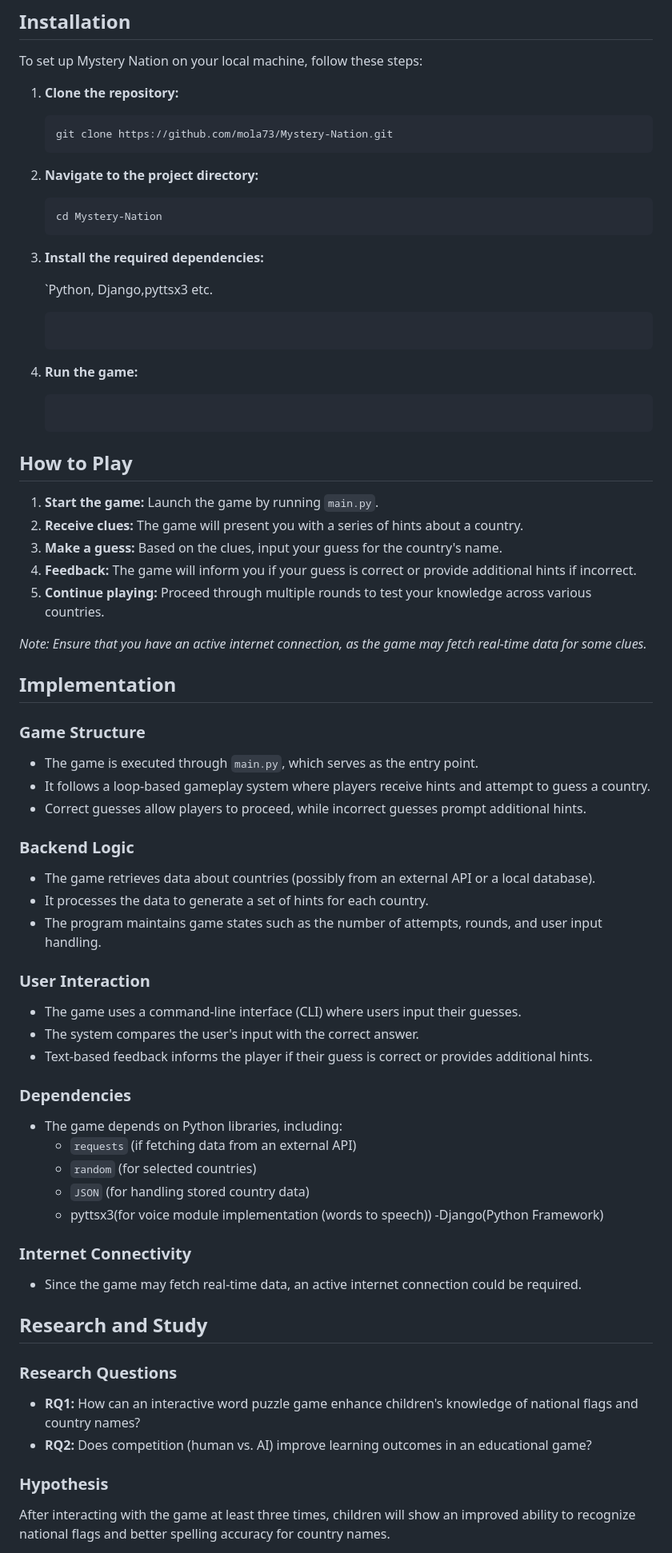
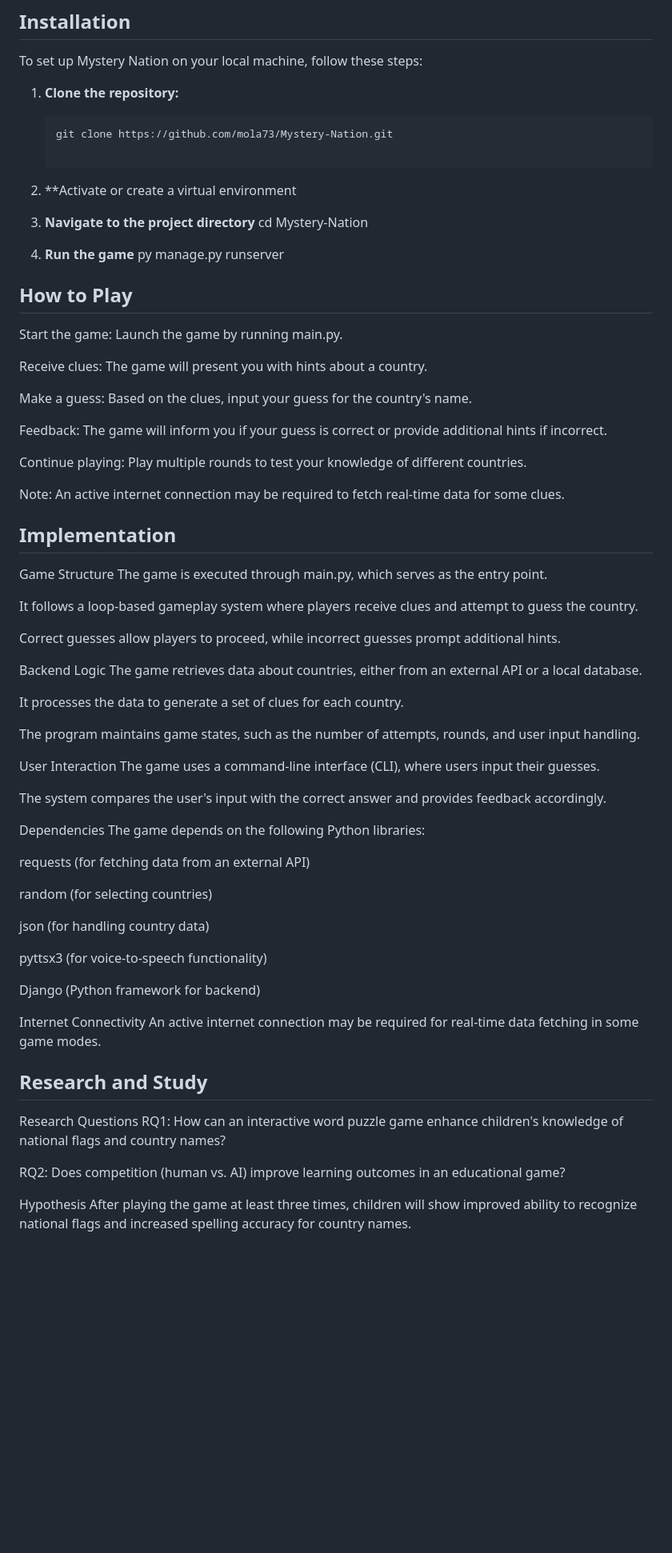
Before and after one commit to mola73/Mystery-Nation, a Markdown page: README.md, the part around one of its changes. Shown at 80% size. Drawn GitHub-style; blank space fills up the shorter version.

````diff
--- a/README.md
+++ b/README.md
@@ -24,69 +26,68 @@ To set up Mystery Nation on your local machine, follow these steps:
 
    ```bash
    git clone https://github.com/mola73/Mystery-Nation.git
-   ```
 
-2. **Navigate to the project directory:**
+2. **Activate or create a virtual environment
 
-   ```cmd
+3. **Navigate to the project directory**
    cd Mystery-Nation
-   ```
+4. **Run the game**
+   py manage.py runserver
+## How to Play
+Start the game: Launch the game by running main.py.
 
-3. **Install the required dependencies:**
+Receive clues: The game will present you with hints about a country.
 
-   `Python, Django,pyttsx3 etc.
-   ```
+Make a guess: Based on the clues, input your guess for the country's name.
 
-4. **Run the game:**
+Feedback: The game will inform you if your guess is correct or provide additional hints if incorrect.
 
-   ```py manage.py runserver
-   ```
+Continue playing: Play multiple rounds to test your knowledge of different countries.
 
-## How to Play
-
-1. **Start the game:** Launch the game by running `main.py`.
-2. **Receive clues:** The game will present you with a series of hints about a country.
-3. **Make a guess:** Based on the clues, input your guess for the country's name.
-4. **Feedback:** The game will inform you if your guess is correct or provide additional hints if incorrect.
-5. **Continue playing:** Proceed through multiple rounds to test your knowledge across various countries.
-
-*Note: Ensure that you have an active internet connection, as the game may fetch real-time data for some clues.*
+Note: An active internet connection may be required to fetch real-time data for some clues.
 
 ## Implementation
+Game Structure
+The game is executed through main.py, which serves as the entry point.
 
-### Game Structure
-- The game is executed through `main.py`, which serves as the entry point.
-- It follows a loop-based gameplay system where players receive hints and attempt to guess a country.
-- Correct guesses allow players to proceed, while incorrect guesses prompt additional hints.
+It follows a loop-based gameplay system where players receive clues and attempt to guess the country.
 
-### Backend Logic
-- The game retrieves data about countries (possibly from an external API or a local database).
-- It processes the data to generate a set of hints for each country.
-- The program maintains game states such as the number of attempts, rounds, and user input handling.
+Correct guesses allow players to proceed, while incorrect guesses prompt additional hints.
 
-### User Interaction
-- The game uses a command-line interface (CLI) where users input their guesses.
-- The system compares the user's input with the correct answer.
-- Text-based feedback informs the player if their guess is correct or provides additional hints.
+Backend Logic
+The game retrieves data about countries, either from an external API or a local database.
 
-### Dependencies
-- The game depends on Python libraries, including:
-  - `requests` (if fetching data from an external API)
-  - `random` (for selected countries)
-  - `JSON` (for handling stored country data)
-  - pyttsx3(for voice module implementation (words to speech))
-  -Django(Python Framework)
+It processes the data to generate a set of clues for each country.
 
-### Internet Connectivity
-- Since the game may fetch real-time data, an active internet connection could be required.
+The program maintains game states, such as the number of attempts, rounds, and user input handling.
 
+User Interaction
+The game uses a command-line interface (CLI), where users input their guesses.
+
+The system compares the user's input with the correct answer and provides feedback accordingly.
+
+Dependencies
+The game depends on the following Python libraries:
+
+requests (for fetching data from an external API)
+
+random (for selecting countries)
+
+json (for handling country data)
+
+pyttsx3 (for voice-to-speech functionality)
+
+Django (Python framework for backend)
+
+Internet Connectivity
+An active internet connection may be required for real-time data fetching in some game modes.
 
 ## Research and Study
+Research Questions
+RQ1: How can an interactive word puzzle game enhance children's knowledge of national flags and country names?
 
-### Research Questions
-- **RQ1:** How can an interactive word puzzle game enhance children's knowledge of national flags and country names?
-- **RQ2:** Does competition (human vs. AI) improve learning outcomes in an educational game?
+RQ2: Does competition (human vs. AI) improve learning outcomes in an educational game?
 
-### Hypothesis
-After interacting with the game at least three times, children will show an improved ability to recognize national flags and better spelling accuracy for country names.
+Hypothesis
+After playing the game at least three times, children will show improved ability to recognize national flags and increased spelling accuracy for country names.
 
````
Also changed, not shown: other parts of README.md (+62 -58 lines).
